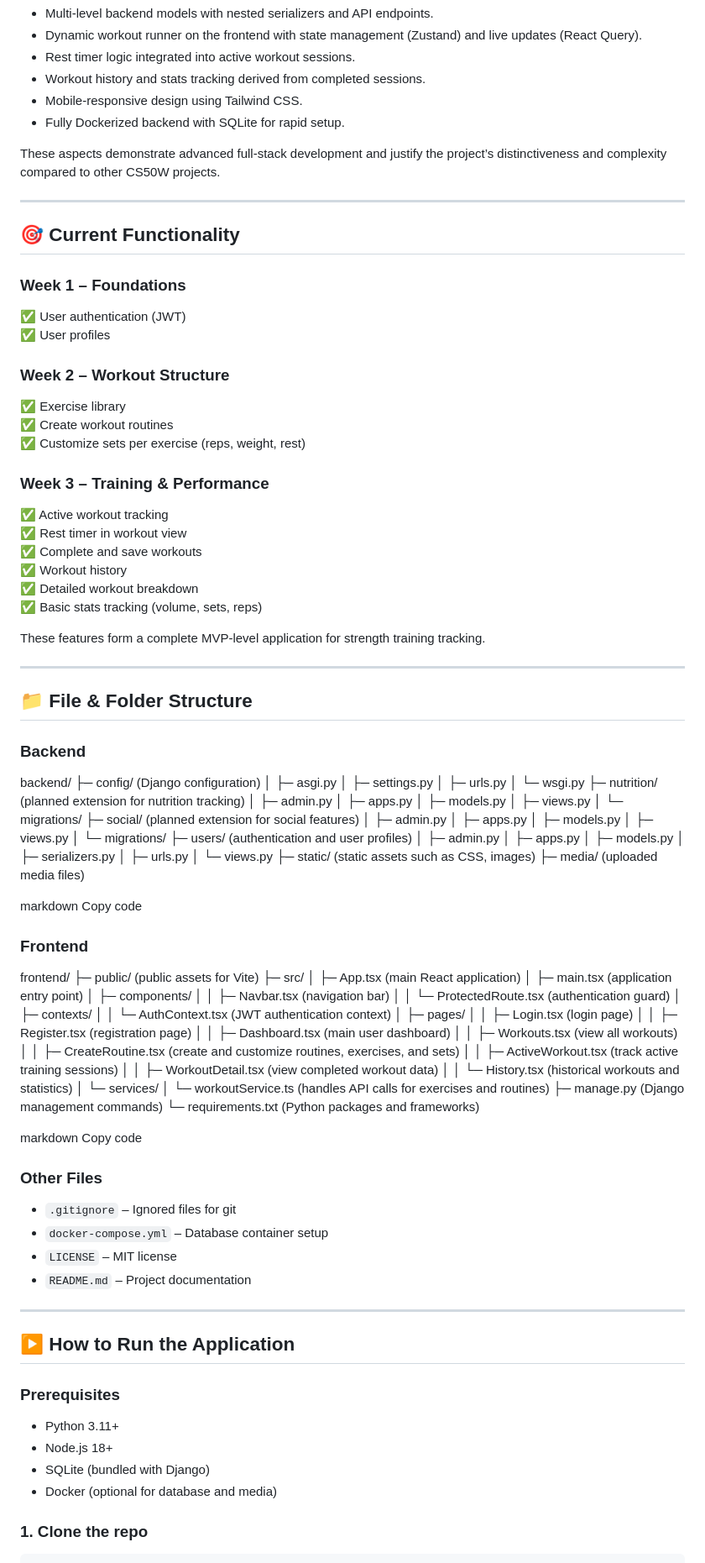
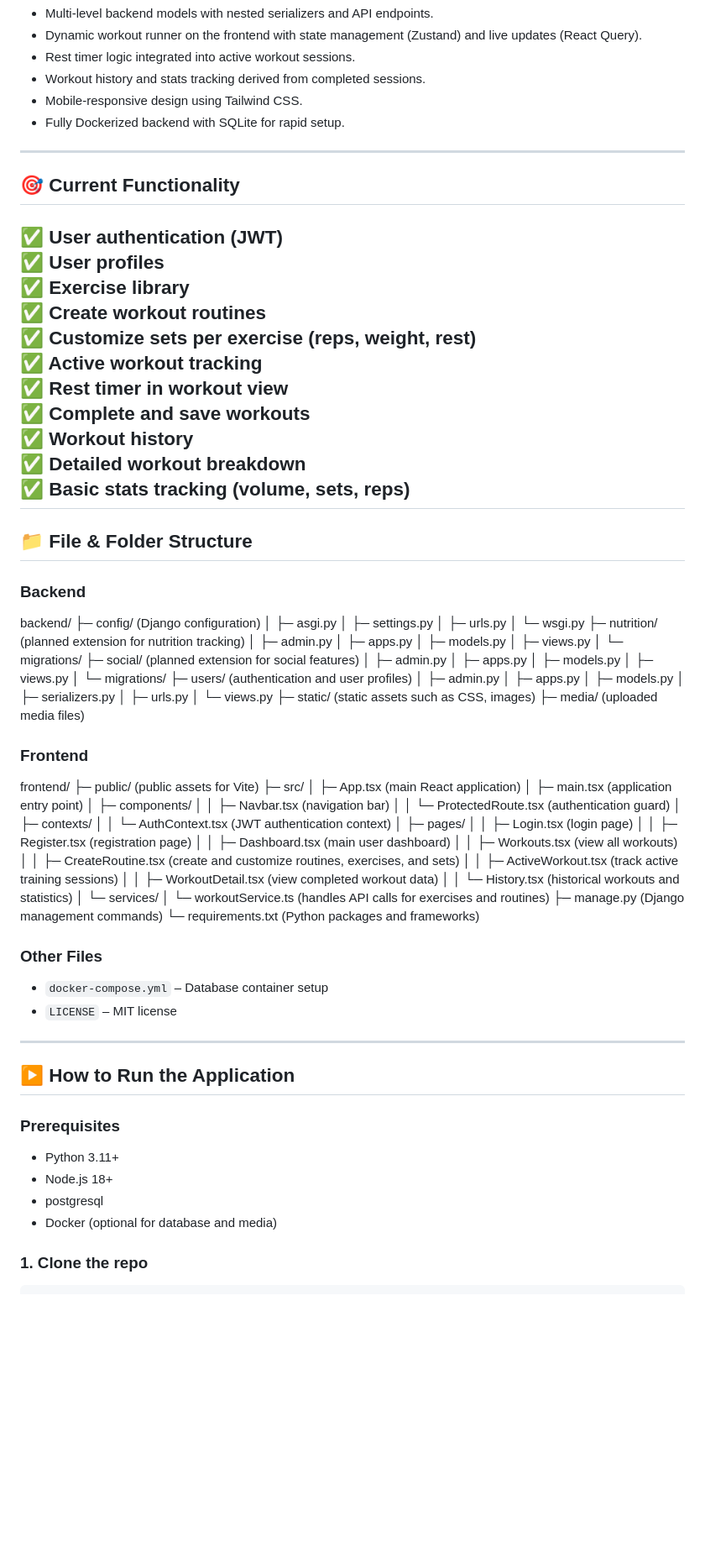
Before and after one commit to CapBraco/7fit7, a Markdown page: README.md, the part around one of its changes. Shown at 84% size. Rendered like a GitHub page; blank space fills up the shorter version.

Commit message:
Refactor README to streamline content
Removed redundant explanations and additional notes from the README.

```diff
--- a/README.md
+++ b/README.md
@@ -20,31 +20,21 @@
 - Mobile-responsive design using Tailwind CSS.
 - Fully Dockerized backend with SQLite for rapid setup.
 
-These aspects demonstrate advanced full-stack development and justify the project’s distinctiveness and complexity compared to other CS50W projects.
-
 ---
 
 ## 🎯 Current Functionality
 
-### **Week 1 – Foundations**
 ✅ User authentication (JWT)
 ✅ User profiles
-
-### **Week 2 – Workout Structure**
 ✅ Exercise library
 ✅ Create workout routines
 ✅ Customize sets per exercise (reps, weight, rest)
-
-### **Week 3 – Training & Performance**
 ✅ Active workout tracking
 ✅ Rest timer in workout view
 ✅ Complete and save workouts
 ✅ Workout history
 ✅ Detailed workout breakdown
 ✅ Basic stats tracking (volume, sets, reps)
-
-These features form a complete MVP-level application for strength training tracking.
-
 ---
 
 ## 📁 File & Folder Structure
@@ -78,9 +68,6 @@ backend/
 ├─ static/ (static assets such as CSS, images)
 ├─ media/ (uploaded media files)
 
-markdown
-Copy code
-
 ### **Frontend**
 frontend/
 ├─ public/ (public assets for Vite)
@@ -106,15 +93,9 @@ frontend/
 ├─ manage.py (Django management commands)
 └─ requirements.txt (Python packages and frameworks)
 
-markdown
-Copy code
-
 ### **Other Files**
-- `.gitignore` – Ignored files for git
 - `docker-compose.yml` – Database container setup
 - `LICENSE` – MIT license
-- `README.md` – Project documentation
-
 ---
 
 ## ▶️ How to Run the Application
@@ -122,7 +103,7 @@ Copy code
 ### **Prerequisites**
 - Python 3.11+
 - Node.js 18+
-- SQLite (bundled with Django)
+- postgresql
 - Docker (optional for database and media)
 
 ### **1. Clone the repo**
```
Also changed, not shown: other parts of README.md (+0 -12 lines).
